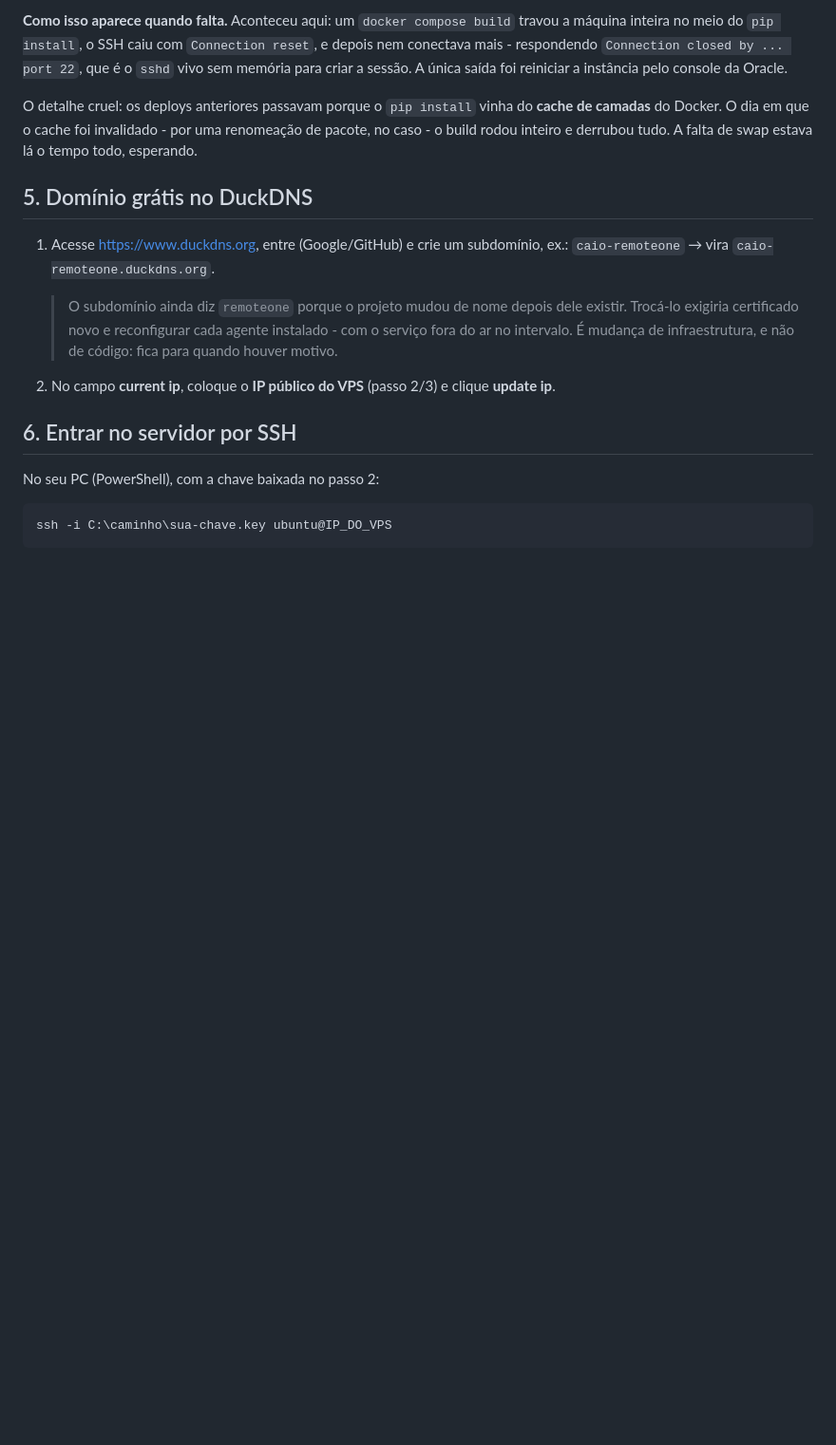
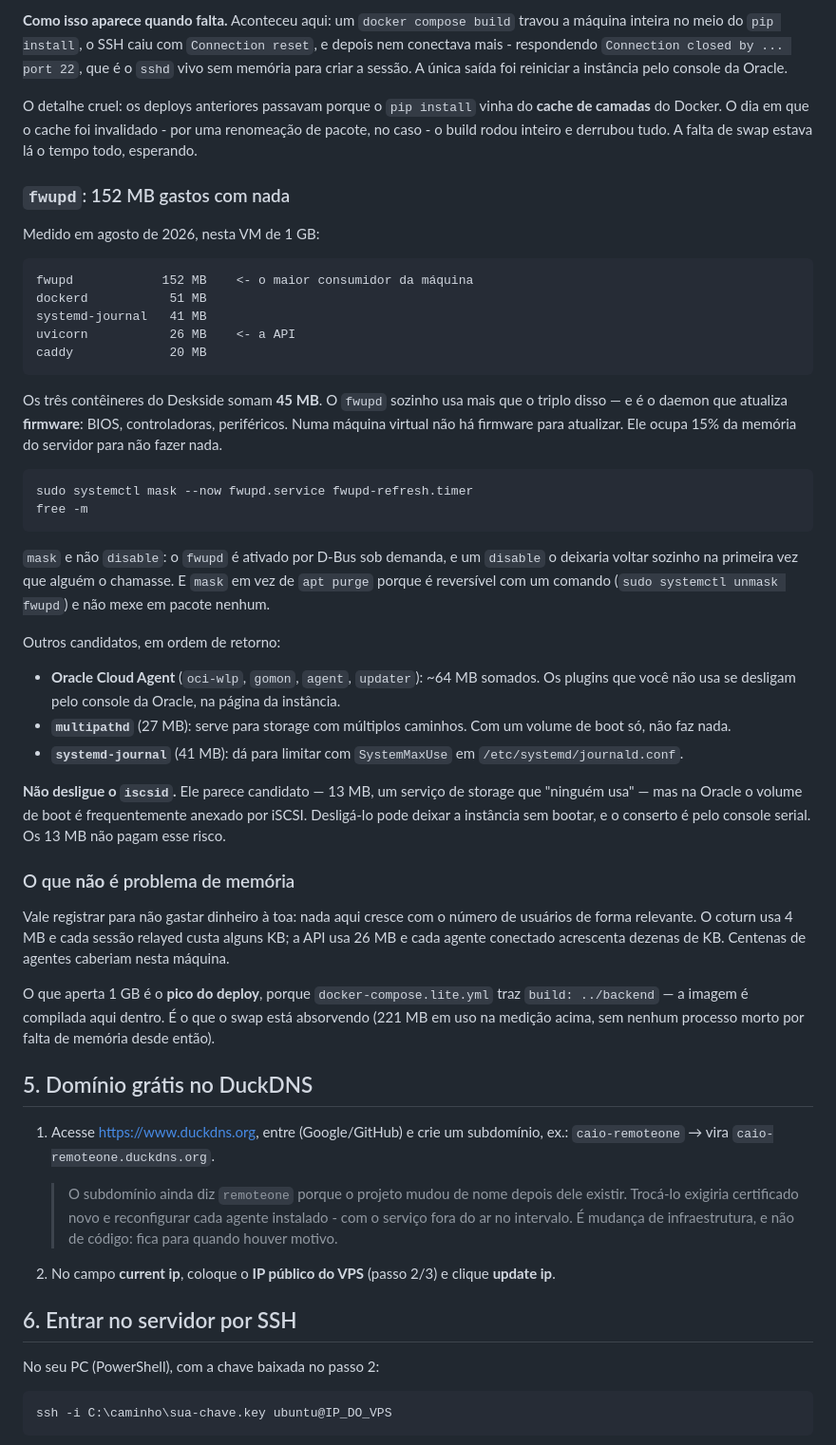
Before and after one commit to Cchaves20/RemoteOne, a Markdown page: docs/deploy-vps-oracle.md, the part around the change. Shown at 95% size. Rendered like a GitHub page; blank space fills up the shorter version.

Commit message:
O maior consumidor de memória do servidor não fazia nada
Medição na VM de 1 GB: fwupd com 152 MB, contra 45 MB dos três
contêineres do Deskside somados. O fwupd atualiza firmware — BIOS,
controladoras, periféricos —, e numa máquina virtual não existe firmware
para atualizar. Quinze por cento da máquina parados.

Fica também o que a medição desmente, que é o mais útil: nada aqui cresce
com usuário de um jeito que importe. O coturn usa 4 MB e cada sessão
relayed custa KB; a API usa 26 MB. O que aperta 1 GB é o pico do deploy,
porque a imagem é compilada na própria VM — e é isso que o swap vinha
absorvendo, sem nenhum processo morto por falta de memória.

Com o aviso de não repetir o raciocínio no iscsid, que parece o mesmo tipo
de serviço inútil e é como o volume de boot é anexado na Oracle.

Co-Authored-By: Claude Opus 5 <noreply@anthropic.com>
Claude-Session: https://claude.ai/code/session_01NLULmonCbXNPobYp9g7Y1Z

````diff
--- a/docs/deploy-vps-oracle.md
+++ b/docs/deploy-vps-oracle.md
@@ -144,6 +144,60 @@ O detalhe cruel: os deploys anteriores passavam porque o `pip install` vinha
 do **cache de camadas** do Docker. O dia em que o cache foi invalidado - por
 uma renomeação de pacote, no caso - o build rodou inteiro e derrubou tudo. A
 falta de swap estava lá o tempo todo, esperando.
+
+### `fwupd`: 152 MB gastos com nada
+
+Medido em agosto de 2026, nesta VM de 1 GB:
+
+```
+fwupd            152 MB    <- o maior consumidor da máquina
+dockerd           51 MB
+systemd-journal   41 MB
+uvicorn           26 MB    <- a API
+caddy             20 MB
+```
+
+Os três contêineres do Deskside somam **45 MB**. O `fwupd` sozinho usa mais que
+o triplo disso — e é o daemon que atualiza **firmware**: BIOS, controladoras,
+periféricos. Numa máquina virtual não há firmware para atualizar. Ele ocupa 15%
+da memória do servidor para não fazer nada.
+
+```bash
+sudo systemctl mask --now fwupd.service fwupd-refresh.timer
+free -m
+```
+
+`mask` e não `disable`: o `fwupd` é ativado por D-Bus sob demanda, e um
+`disable` o deixaria voltar sozinho na primeira vez que alguém o chamasse. E
+`mask` em vez de `apt purge` porque é reversível com um comando
+(`sudo systemctl unmask fwupd`) e não mexe em pacote nenhum.
+
+Outros candidatos, em ordem de retorno:
+
+- **Oracle Cloud Agent** (`oci-wlp`, `gomon`, `agent`, `updater`): ~64 MB
+  somados. Os plugins que você não usa se desligam pelo console da Oracle, na
+  página da instância.
+- **`multipathd`** (27 MB): serve para storage com múltiplos caminhos. Com um
+  volume de boot só, não faz nada.
+- **`systemd-journal`** (41 MB): dá para limitar com `SystemMaxUse` em
+  `/etc/systemd/journald.conf`.
+
+**Não desligue o `iscsid`.** Ele parece candidato — 13 MB, um serviço de storage
+que "ninguém usa" — mas na Oracle o volume de boot é frequentemente anexado por
+iSCSI. Desligá-lo pode deixar a instância sem bootar, e o conserto é pelo
+console serial. Os 13 MB não pagam esse risco.
+
+### O que **não** é problema de memória
+
+Vale registrar para não gastar dinheiro à toa: nada aqui cresce com o número de
+usuários de forma relevante. O coturn usa 4 MB e cada sessão relayed custa
+alguns KB; a API usa 26 MB e cada agente conectado acrescenta dezenas de KB.
+Centenas de agentes caberiam nesta máquina.
+
+O que aperta 1 GB é o **pico do deploy**, porque `docker-compose.lite.yml` traz
+`build: ../backend` — a imagem é compilada aqui dentro. É o que o swap está
+absorvendo (221 MB em uso na medição acima, sem nenhum processo morto por falta
+de memória desde então).
 
 ## 5. Domínio grátis no DuckDNS
 
````
